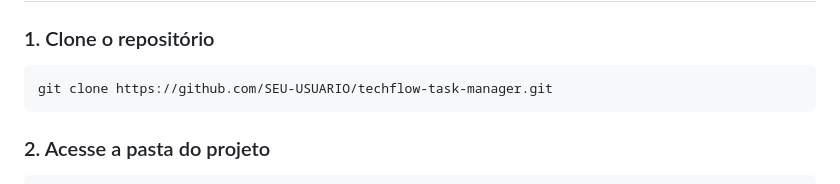
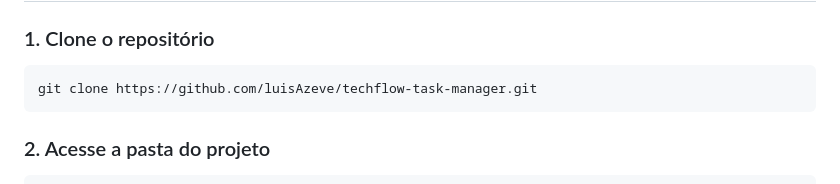
Before and after one commit to LuisAzeve/techflow-task-manager, a Markdown page: README.md, the part around the change. Rendered like a GitHub page.

Commit message:
Update repository URL in README

````diff
--- a/README.md
+++ b/README.md
@@ -87,7 +87,7 @@ O projeto utiliza **Pytest** para validação das funcionalidades básicas da ap
 ### 1. Clone o repositório
 
 ```bash
-git clone https://github.com/SEU-USUARIO/techflow-task-manager.git
+git clone https://github.com/luisAzeve/techflow-task-manager.git
 ```
 
 ### 2. Acesse a pasta do projeto
````
